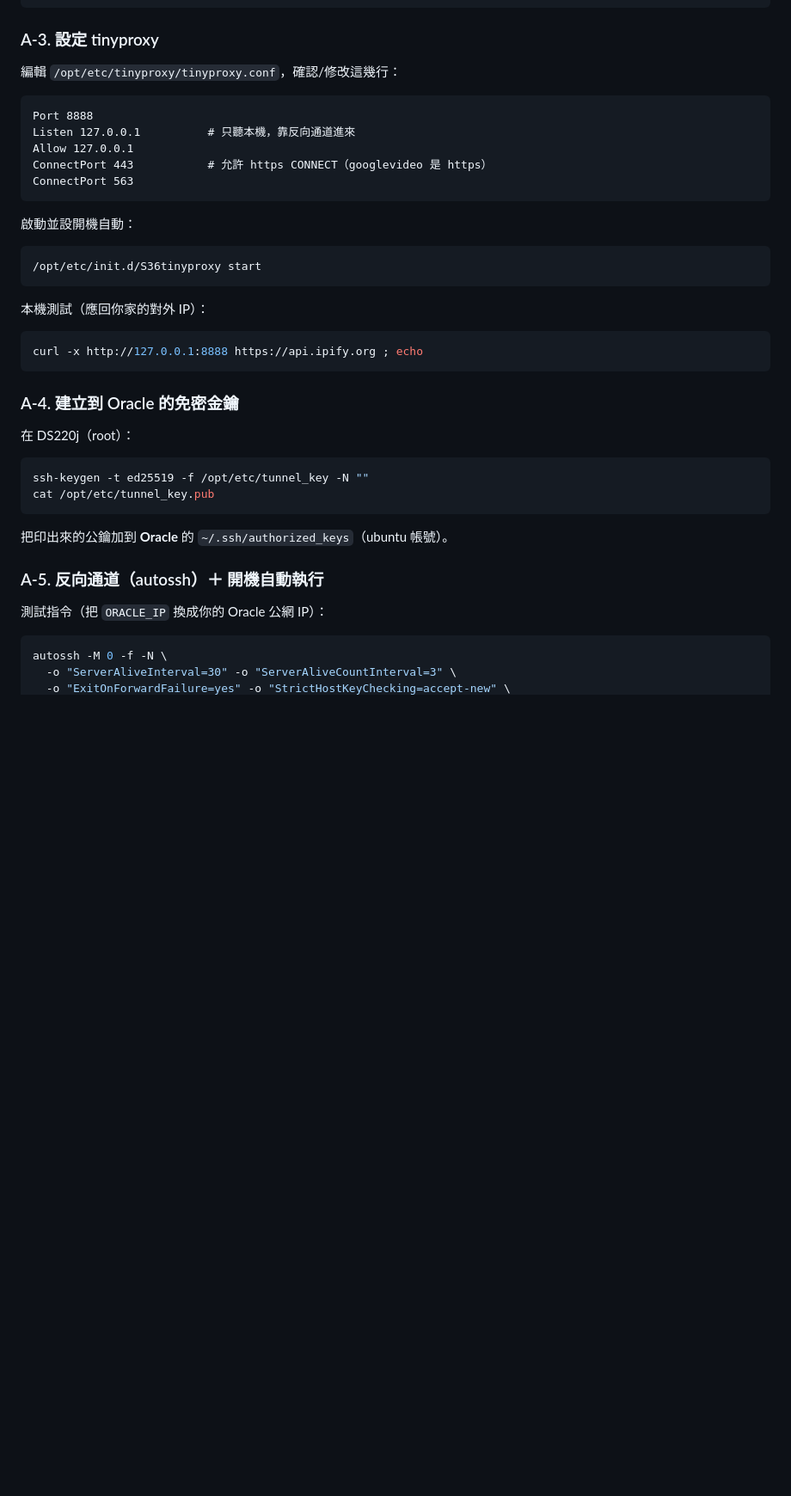
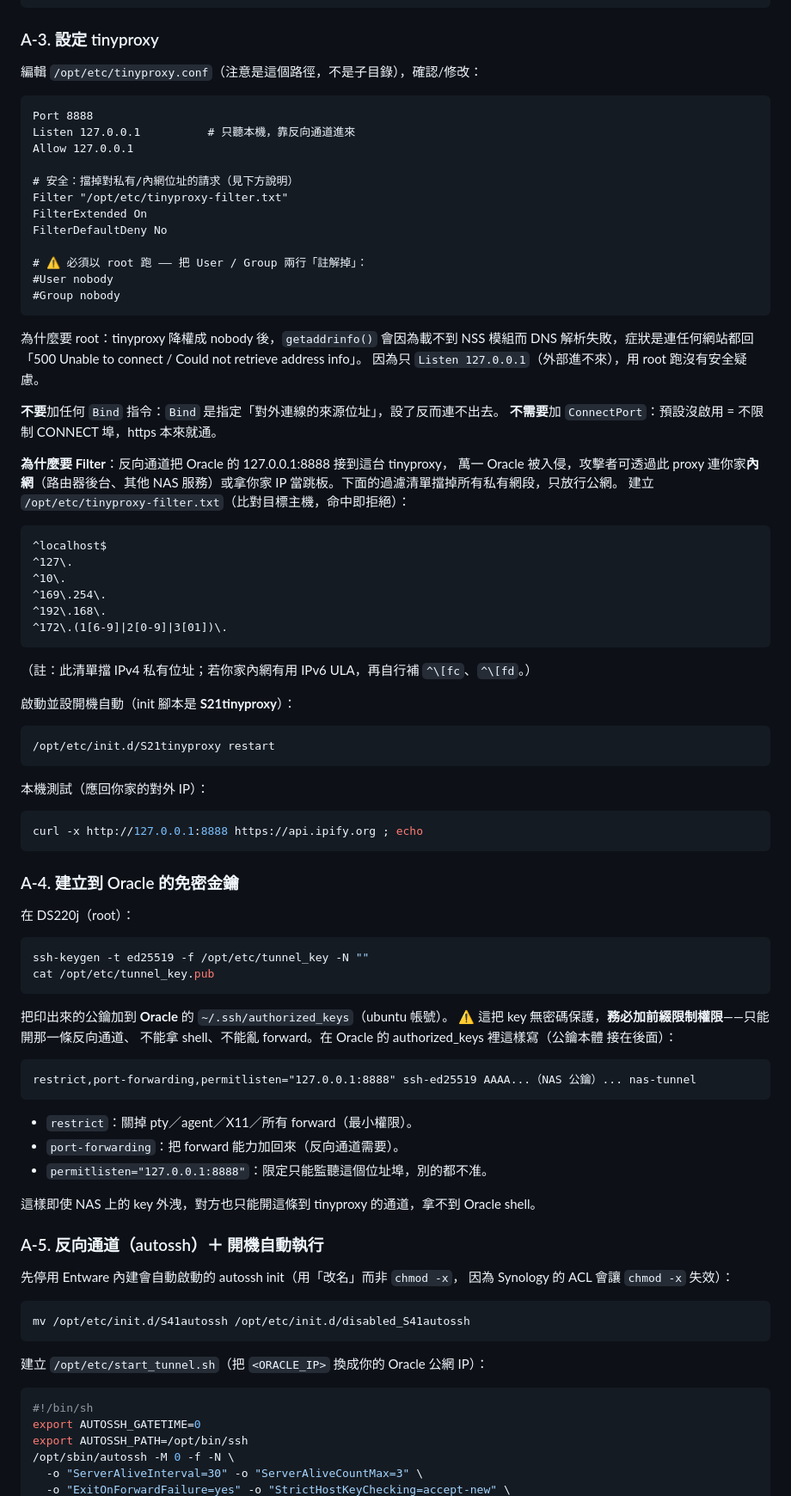
Before and after one commit to pbualvin-hue/discord-music-bot, a Markdown page: PROXY_SETUP.md, the part around one of its changes. Shown at 86% size. Drawn GitHub-style; blank space fills up the shorter version.

````diff
--- a/PROXY_SETUP.md
+++ b/PROXY_SETUP.md
@@ -32,17 +32,46 @@ opkg install tinyproxy autossh
 ```
 
 ### A-3. 設定 tinyproxy
-編輯 `/opt/etc/tinyproxy/tinyproxy.conf`，確認/修改這幾行：
+編輯 `/opt/etc/tinyproxy.conf`（注意是這個路徑，不是子目錄），確認/修改：
 ```
 Port 8888
 Listen 127.0.0.1          # 只聽本機，靠反向通道進來
 Allow 127.0.0.1
-ConnectPort 443           # 允許 https CONNECT（googlevideo 是 https）
-ConnectPort 563
+
+# 安全：擋掉對私有/內網位址的請求（見下方說明）
+Filter "/opt/etc/tinyproxy-filter.txt"
+FilterExtended On
+FilterDefaultDeny No
+
+# ⚠️ 必須以 root 跑 —— 把 User / Group 兩行「註解掉」：
+#User nobody
+#Group nobody
 ```
-啟動並設開機自動：
+為什麼要 root：tinyproxy 降權成 nobody 後，`getaddrinfo()` 會因為載不到
+NSS 模組而 DNS 解析失敗，症狀是連任何網站都回
+「500 Unable to connect / Could not retrieve address info」。
+因為只 `Listen 127.0.0.1`（外部進不來），用 root 跑沒有安全疑慮。
+
+**不要**加任何 `Bind` 指令：`Bind` 是指定「對外連線的來源位址」，設了反而連不出去。
+**不需要**加 `ConnectPort`：預設沒啟用 = 不限制 CONNECT 埠，https 本來就通。
+
+**為什麼要 Filter**：反向通道把 Oracle 的 127.0.0.1:8888 接到這台 tinyproxy，
+萬一 Oracle 被入侵，攻擊者可透過此 proxy 連你家**內網**（路由器後台、其他
+NAS 服務）或拿你家 IP 當跳板。下面的過濾清單擋掉所有私有網段，只放行公網。
+建立 `/opt/etc/tinyproxy-filter.txt`（比對目標主機，命中即拒絕）：
+```
+^localhost$
+^127\.
+^10\.
+^169\.254\.
+^192\.168\.
+^172\.(1[6-9]|2[0-9]|3[01])\.
+```
+（註：此清單擋 IPv4 私有位址；若你家內網有用 IPv6 ULA，再自行補 `^\[fc`、`^\[fd`。）
+
+啟動並設開機自動（init 腳本是 **S21tinyproxy**）：
 ```bash
-/opt/etc/init.d/S36tinyproxy start
+/opt/etc/init.d/S21tinyproxy restart
 ```
 本機測試（應回你家的對外 IP）：
 ```bash
@@ -56,10 +85,31 @@ ssh-keygen -t ed25519 -f /opt/etc/tunnel_key -N ""
 cat /opt/etc/tunnel_key.pub
 ```
 把印出來的公鑰加到 **Oracle** 的 `~/.ssh/authorized_keys`（ubuntu 帳號）。
+⚠️ 這把 key 無密碼保護，**務必加前綴限制權限**——只能開那一條反向通道、
+不能拿 shell、不能亂 forward。在 Oracle 的 authorized_keys 裡這樣寫（公鑰本體
+接在後面）：
+```
+restrict,port-forwarding,permitlisten="127.0.0.1:8888" ssh-ed25519 AAAA...（NAS 公鑰）... nas-tunnel
+```
+- `restrict`：關掉 pty／agent／X11／所有 forward（最小權限）。
+- `port-forwarding`：把 forward 能力加回來（反向通道需要）。
+- `permitlisten="127.0.0.1:8888"`：限定只能監聽這個位址埠，別的都不准。
+
+這樣即使 NAS 上的 key 外洩，對方也只能開這條到 tinyproxy 的通道，拿不到 Oracle shell。
 
 ### A-5. 反向通道（autossh）＋ 開機自動執行
-測試指令（把 `ORACLE_IP` 換成你的 Oracle 公網 IP）：
+
+先停用 Entware 內建會自動啟動的 autossh init（用「改名」而非 `chmod -x`，
+因為 Synology 的 ACL 會讓 `chmod -x` 失效）：
 ```bash
-autossh -M 0 -f -N \
-  -o "ServerAliveInterval=30" -o "ServerAliveCountInterval=3" \
+mv /opt/etc/init.d/S41autossh /opt/etc/init.d/disabled_S41autossh
+```
+
+建立 `/opt/etc/start_tunnel.sh`（把 `<ORACLE_IP>` 換成你的 Oracle 公網 IP）：
+```sh
+#!/bin/sh
+export AUTOSSH_GATETIME=0
+export AUTOSSH_PATH=/opt/bin/ssh
+/opt/sbin/autossh -M 0 -f -N \
+  -o "ServerAliveInterval=30" -o "ServerAliveCountMax=3" \
   -o "ExitOnForwardFailure=yes" -o "StrictHostKeyChecking=accept-new" \
````
Also changed, not shown: other parts of PROXY_SETUP.md (+52 -5 lines).
